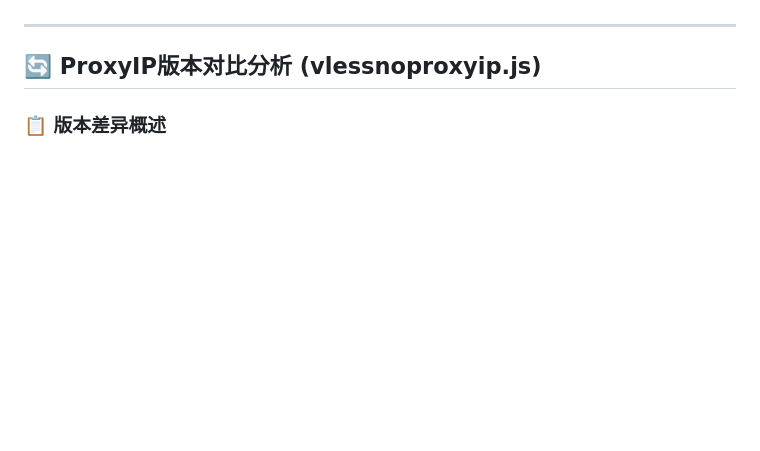
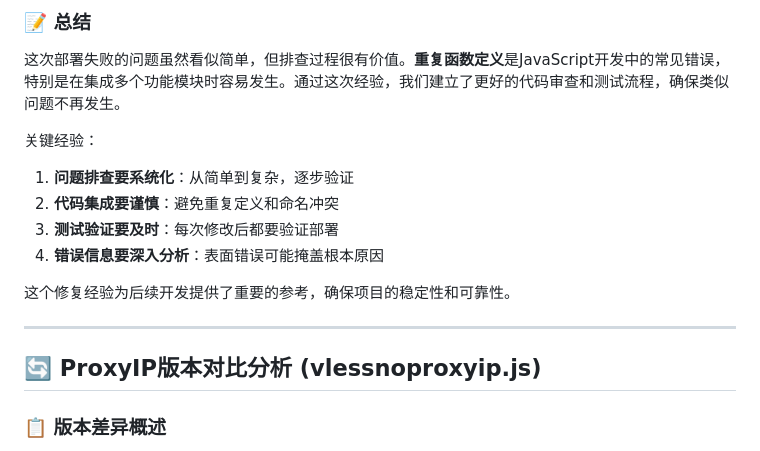
Before and after one commit to samni728/cfvless-admin, a Markdown page: 开发摘要.md, the part around one of its changes. GitHub-like rendering; blank space fills up the shorter version.

```diff
--- a/开发摘要.md
+++ b/开发摘要.md
@@ -262,3 +396,14 @@ PT1 = env.pt1 || PT1;
+### 📝 总结
+
+这次部署失败的问题虽然看似简单，但排查过程很有价值。**重复函数定义**是JavaScript开发中的常见错误，特别是在集成多个功能模块时容易发生。通过这次经验，我们建立了更好的代码审查和测试流程，确保类似问题不再发生。
+
+关键经验：
+1. **问题排查要系统化**：从简单到复杂，逐步验证
+2. **代码集成要谨慎**：避免重复定义和命名冲突
+3. **测试验证要及时**：每次修改后都要验证部署
+4. **错误信息要深入分析**：表面错误可能掩盖根本原因
+
+这个修复经验为后续开发提供了重要的参考，确保项目的稳定性和可靠性。
 
 ---
 
```
Also changed, not shown: other parts of 开发摘要.md (+134 -0 lines).
